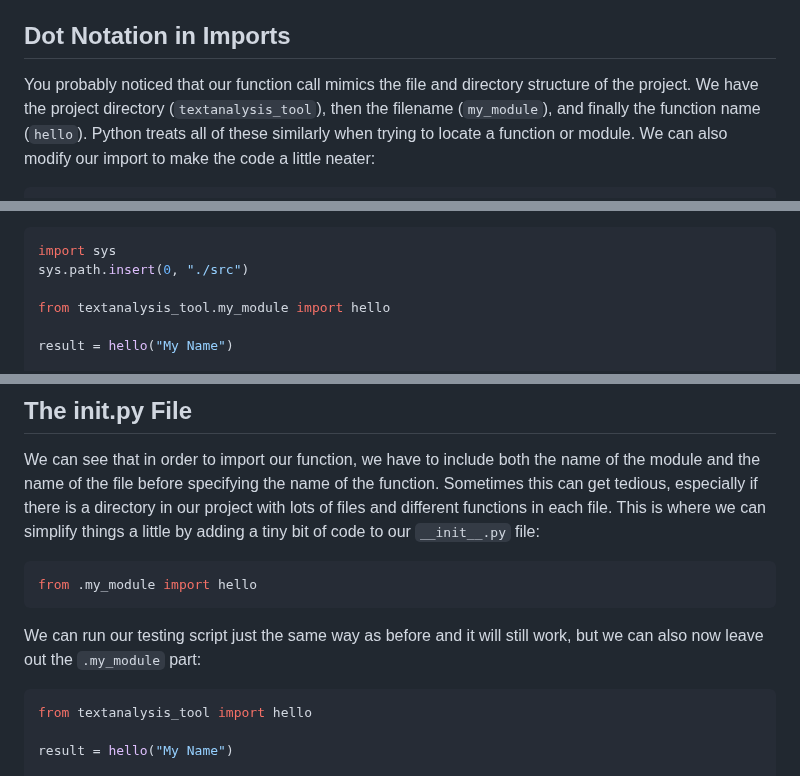
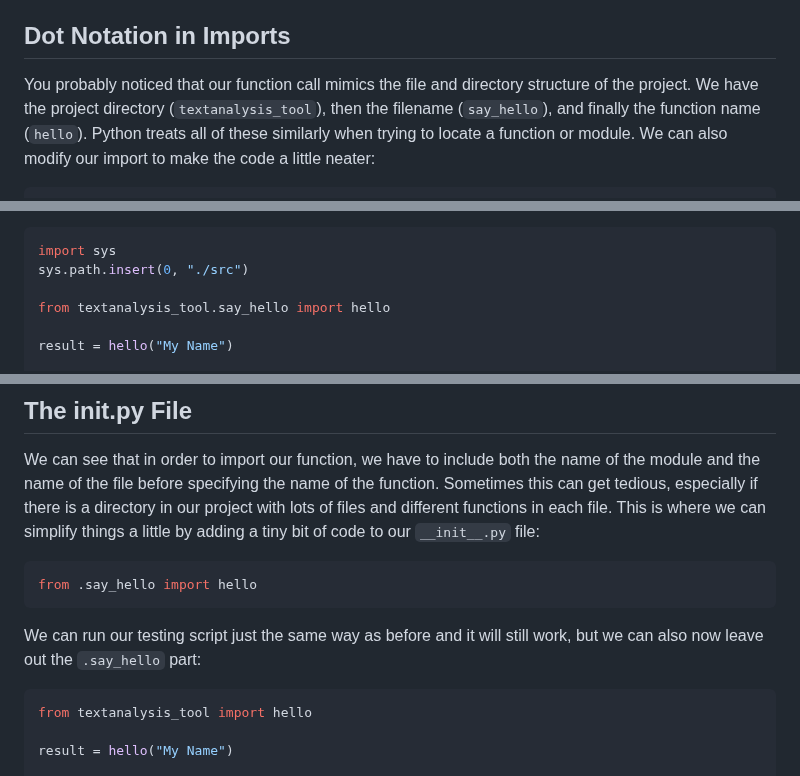
Before and after one commit to dkz2r/python-intermediate-tool, a Markdown page: episodes/02-creating-a-module.md, 3 parts joined by grey strips. Rendered like a GitHub page.

Commit message:
correct old module name

````diff
--- a/episodes/02-creating-a-module.md
+++ b/episodes/02-creating-a-module.md
@@ -173,7 +173,7 @@ directories, but just in case, this avoids some potential issues.
 ## Dot Notation in Imports
 
 You probably noticed that our function call mimics the file and directory structure of the project.
-We have the project directory (`textanalysis_tool`), then the filename (`my_module`), and finally
+We have the project directory (`textanalysis_tool`), then the filename (`say_hello`), and finally
 the function name (`hello`). Python treats all of these similarly when trying to locate a function
 or module. We can also modify our import to make the code a little neater:
 
@@ -197,7 +197,7 @@ or even better:
 import sys
 sys.path.insert(0, "./src")
 
-from textanalysis_tool.my_module import hello
+from textanalysis_tool.say_hello import hello
 
 result = hello("My Name")
 
@@ -229,11 +229,11 @@ functions in each file. This is where we can simplify things a little by adding
 to our `__init__.py` file:
 
 ```python
-from .my_module import hello
+from .say_hello import hello
 ```
 
 We can run our testing script just the same way as before and it will still work, but we can also
-now leave out the `.my_module` part:
+now leave out the `.say_hello` part:
 
 ```python
 from textanalysis_tool import hello
````
